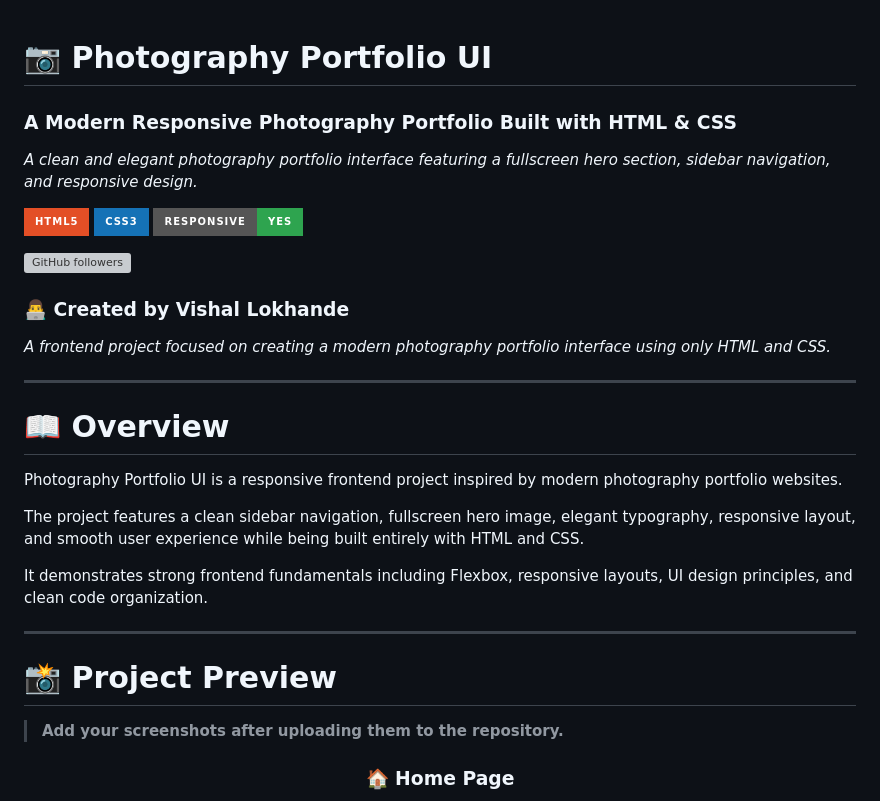
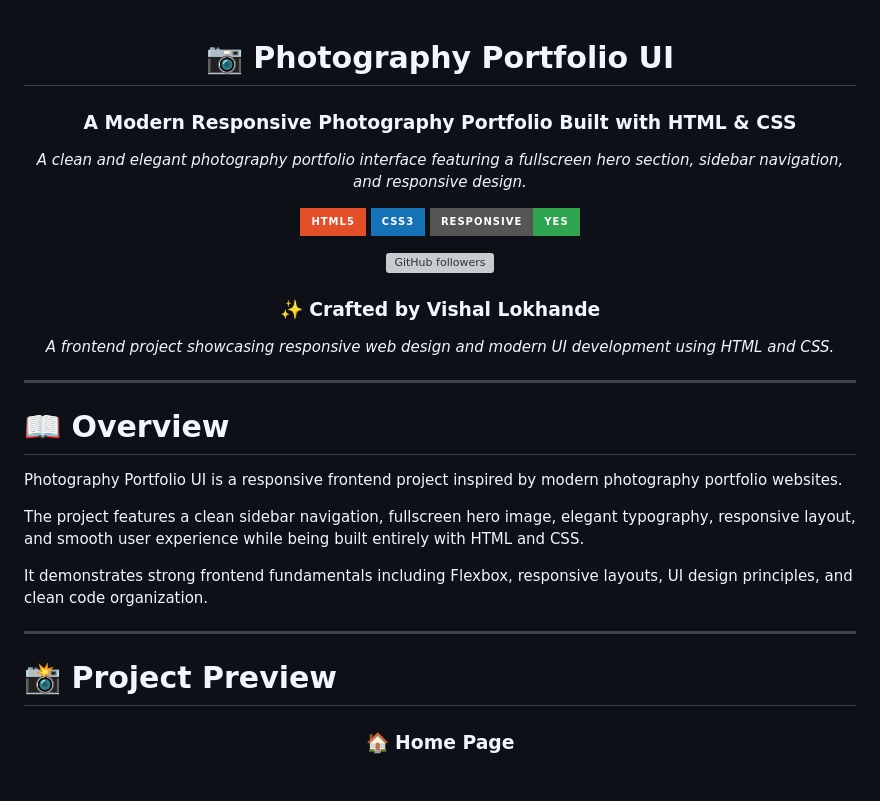
Before and after one commit to VishalLokhande7/Photography-Portfolio-UI, a Markdown page: README.md, the part around one of its changes. GitHub-like rendering; badges without logos; grey boxes are pictures that could not be loaded.

Commit message:
Revise README for clarity and modernize language
Updated the README to enhance project description and author attribution.

```diff
--- a/README.md
+++ b/README.md
@@ -2,5 +2,6 @@
 
 # 📷 Photography Portfolio UI
+
 ### A Modern Responsive Photography Portfolio Built with HTML & CSS
 
 *A clean and elegant photography portfolio interface featuring a fullscreen hero section, sidebar navigation, and responsive design.*
@@ -11,9 +12,9 @@
 
 [![GitHub followers](https://img.shields.io/github/followers/VishalLokhande7?style=social)](https://github.com/VishalLokhande7)
 
-### 👨‍💻 Created by **Vishal Lokhande**
+### ✨ Crafted by **Vishal Lokhande**
 
-*A frontend project focused on creating a modern photography portfolio interface using only HTML and CSS.*
+*A frontend project showcasing responsive web design and modern UI development using HTML and CSS.*
 
 </div>
 
@@ -28,10 +29,7 @@ The project features a clean sidebar navigation, fullscreen hero image, elegant
 It demonstrates strong frontend fundamentals including Flexbox, responsive layouts, UI design principles, and clean code organization.
 
 ---
-
 # 📸 Project Preview
-
-> **Add your screenshots after uploading them to the repository.**
 
 <div align="center">
 
```
Also changed, not shown: other parts of README.md (+2 -3 lines).
